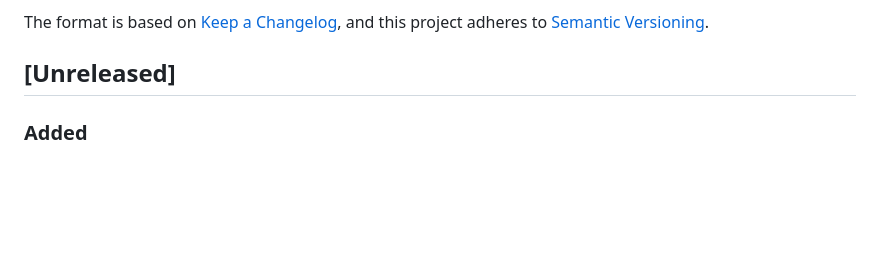
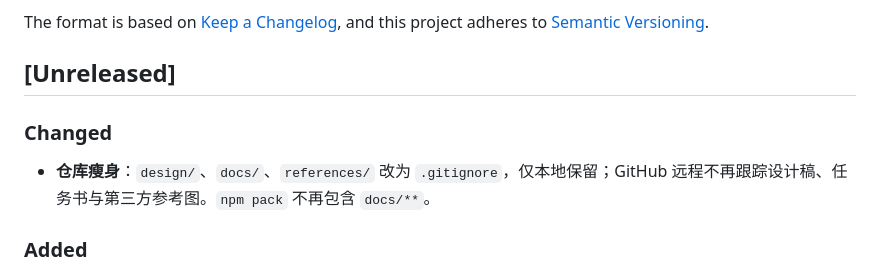
Before and after one commit to xiewg1987/dsh-reelforge, a Markdown page: CHANGELOG.md, the part around the change. Drawn GitHub-style; blank space fills up the shorter version.

```diff
--- a/CHANGELOG.md
+++ b/CHANGELOG.md
@@ -6,6 +6,10 @@ The format is based on [Keep a Changelog](https://keepachangelog.com/en/1.1.0/),
 and this project adheres to [Semantic Versioning](https://semver.org/spec/v2.0.0.html).
 
 ## [Unreleased]
+
+### Changed
+
+- **仓库瘦身**：`design/`、`docs/`、`references/` 改为 `.gitignore`，仅本地保留；GitHub 远程不再跟踪设计稿、任务书与第三方参考图。`npm pack` 不再包含 `docs/**`。
 
 ### Added
 
```
Also changed, not shown: README.md (+38 -17 lines).
